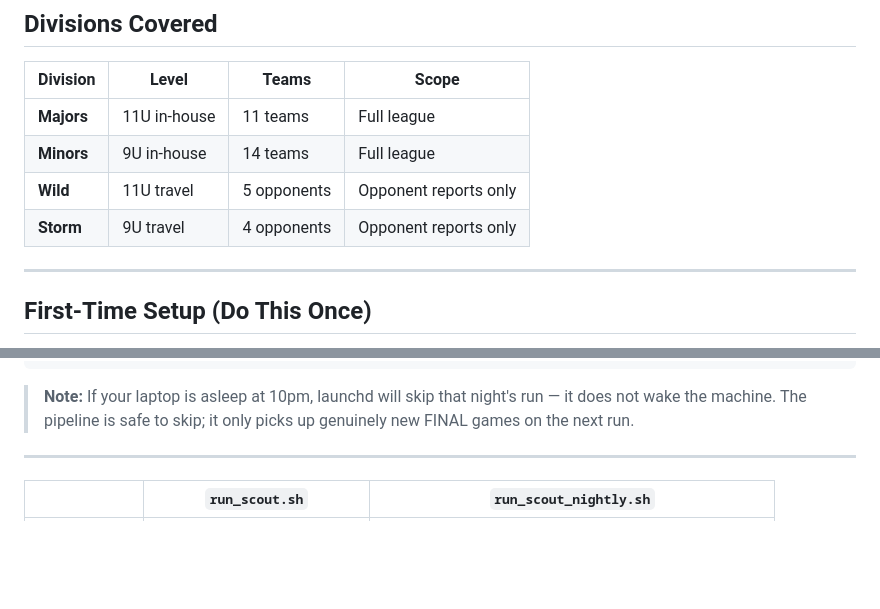
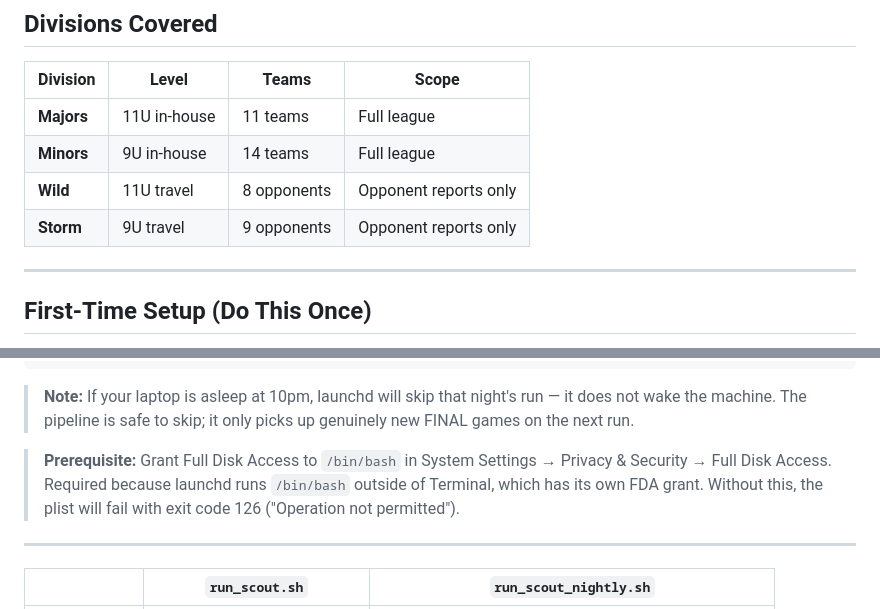
Before and after one commit to mdesau/Scouting_Pipeline, a Markdown page: README.md, 2 parts joined by grey strips. Drawn GitHub-style; blank space fills up the shorter version.

````diff
--- a/README.md
+++ b/README.md
@@ -15,8 +15,8 @@ Pulls live play-by-play data from [GameChanger](https://web.gc.com), computes ba
 |---|---|---|---|
 | **Majors** | 11U in-house | 11 teams | Full league |
 | **Minors** | 9U in-house | 14 teams | Full league |
-| **Wild** | 11U travel | 5 opponents | Opponent reports only |
-| **Storm** | 9U travel | 4 opponents | Opponent reports only |
+| **Wild** | 11U travel | 8 opponents | Opponent reports only |
+| **Storm** | 9U travel | 9 opponents | Opponent reports only |
 
 ---
 
@@ -137,6 +137,8 @@ rm ~/Library/LaunchAgents/com.wcwaa.scout_pipeline.plist
 ```
 
 > **Note:** If your laptop is asleep at 10pm, launchd will skip that night's run — it does not wake the machine. The pipeline is safe to skip; it only picks up genuinely new FINAL games on the next run.
+
+> **Prerequisite:** Grant Full Disk Access to `/bin/bash` in System Settings → Privacy & Security → Full Disk Access. Required because launchd runs `/bin/bash` outside of Terminal, which has its own FDA grant. Without this, the plist will fail with exit code 126 ("Operation not permitted").
 
 ---
 
````
Also changed, not shown: Instructions.md (+100 -40 lines).
